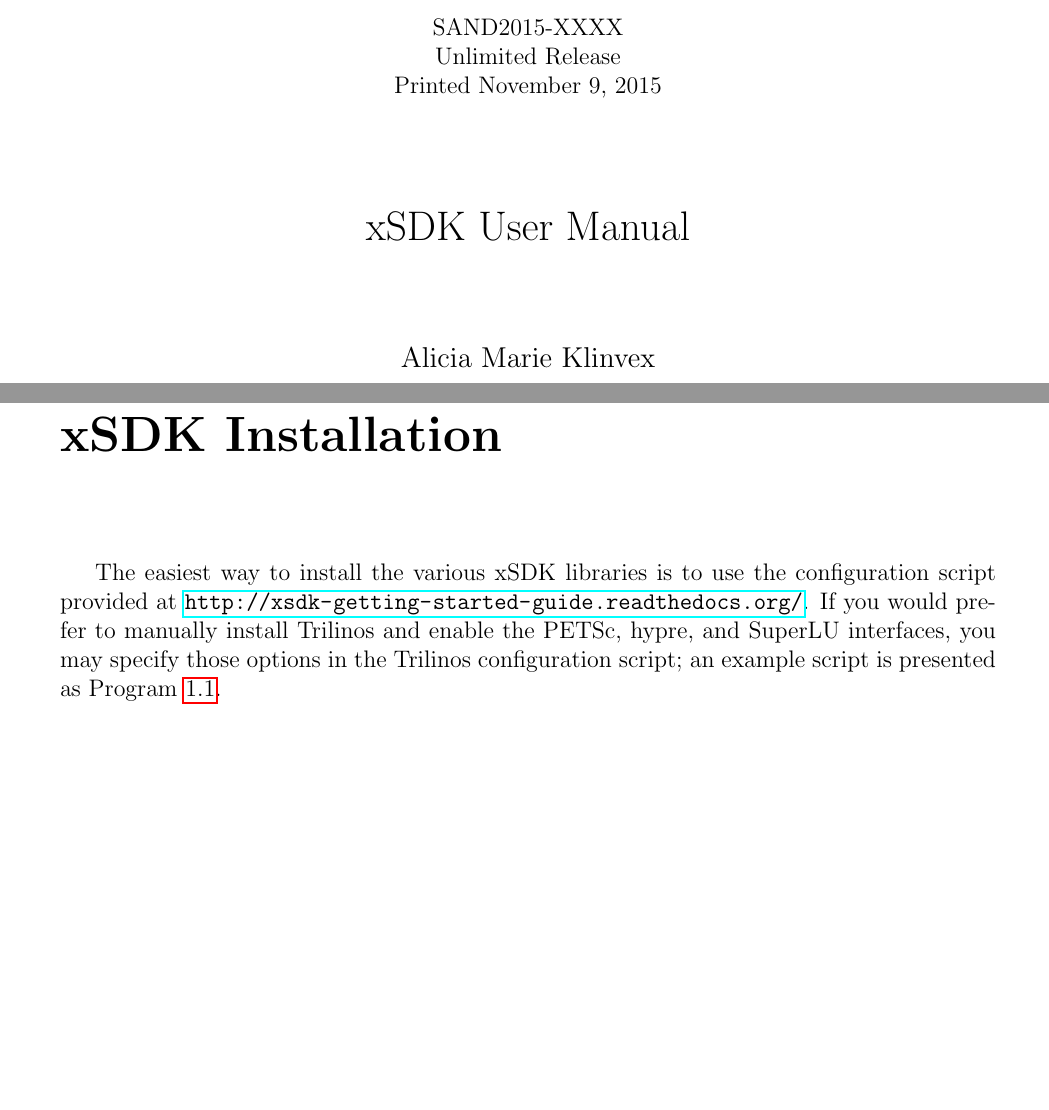
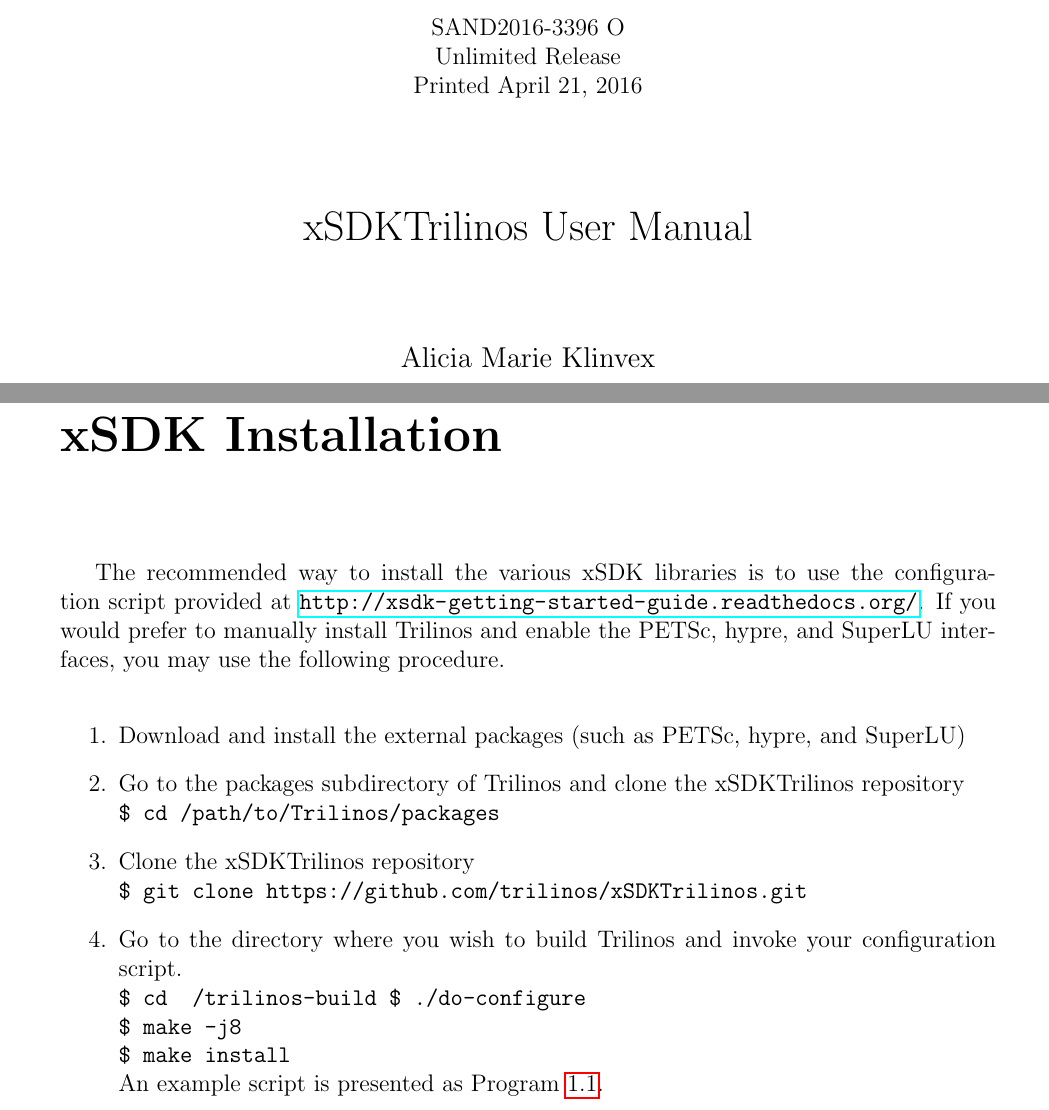
Before and after one commit to trilinos/xSDKTrilinos, a LaTeX document (doc/xSDK_manual/user_manual.tex, which reads doc/xSDK_manual/installation.tex): two parts of pages 3 and 5 of 24, joined at a grey line, cut at the place of the change, the shorter picture padded with empty space. The pictures show the PDF file doc/xSDK_manual/user_manual.pdf that the author committed with the source.

Commit message:
xSDKTrilinos: Replaced configuration script with updated version

```diff
--- a/doc/xSDK_manual/installation.tex
+++ b/doc/xSDK_manual/installation.tex
@@ -1,7 +1,22 @@
 \chapter{xSDK Installation}
-The easiest way to install the various xSDK libraries is to use the
+The recommended way to install the various xSDK libraries is to use the
 configuration script provided at
 \url{http://xsdk-getting-started-guide.readthedocs.org/}.
 If you would prefer to manually install Trilinos and enable the PETSc, hypre,
-and SuperLU interfaces, you may specify those options in the Trilinos configuration
-script; an example script is presented as Program \ref{config-script}.
+and SuperLU interfaces, you may use the following procedure.
+
+\begin{enumerate}
+  \item Download and install the external packages (such as PETSc, hypre, and
+  SuperLU)
+  \item Go to the packages subdirectory of Trilinos and clone the xSDKTrilinos
+        repository \\
+        {\tt \$ cd /path/to/Trilinos/packages}
+  \item Clone the xSDKTrilinos repository \\
+        {\tt \$ git clone https://github.com/trilinos/xSDKTrilinos.git}
+  \item Go to the directory where you wish to build Trilinos and invoke your
+        configuration script. \\
+        {\tt \$ cd ~/trilinos-build
+             \$ ./do-configure \\
+             \$ make -j8 \\
+             \$ make install \\}
+        An example script is presented as Program \ref{config-script}.
@@ -7,0 +28 @@
+        PETSc, hypre, and SuperLU\_Dist.  Since SuperLU\_Dist requires METIS and
@@ -7,0 +32 @@
+        \url{https://trilinos.org/docs/files/TrilinosBuildReference.html}).
@@ -14,12 +45,0 @@
-where the Trilinos source code is located.  Then, we set the paths to the
-include directory and library directory for each package we wish to enable.
-Here, we have decided to enable PETSc, hypre, and SuperLU\_Dist.  Since
-SuperLU\_Dist requires METIS and ParMETIS, we must enable them as well.
-The first couple of arguments to CMake are standard Trilinos arguments
-documented in the Trilinos Configure, Build, Test, and Install Reference Guide
-(found at \url{https://trilinos.org/docs/files/TrilinosBuildReference.html}).
-Third Party Libraries are addressed in in section 5.13 of that manual.  For each
-TPL we wish to enable, we add {\tt -D TPL\_ENABLE\_[TPL\_NAME]}, {\tt -D
-[TPL\_NAME]\_LIBRARY\_DIRS}, and {\tt -D [TPL\_NAME]\_INCLUDE\_DIRS}.  We
-explicitly enable the packages Amesos2 and xSDKTrilinos because they contain the
-interfaces to SuperLU\_Dist, hypre, and PETSc.
--- a/doc/xSDK_manual/user_manual.tex
+++ b/doc/xSDK_manual/user_manual.tex
@@ -3,13 +3,14 @@
 \usepackage{listings}                    % needed for source code
 \usepackage[usenames,dvipsnames]{xcolor} % needed for color
 \usepackage{hyperref}                    % needed for URLs
+%\def\UrlBreaks{\do\/\do-}
 
-\title{xSDK User Manual}
+\title{xSDKTrilinos User Manual}
 \author{Alicia Marie Klinvex}
 
 \SANDauthor{Alicia Marie Klinvex}
-\SANDnum{SAND2015-XXXX}
-\SANDprintDate{November 9, 2015}
+\SANDnum{SAND2016-3396 O}
+\SANDprintDate{April 21, 2016}
 
 %%%%%%%%%%%%%%%%%%%%%%%%%%%%%%%%%%%%%%%%%%%%%%%%%%%%%%%%%%%%%%%%%%%%%%%
 % Make the code look pretty
```
Also changed, not shown: doc/xSDK_manual/abstract.tex (+1 -1 lines), doc/xSDK_manual/interfaces.tex (+1 -1 lines), doc/xSDK_manual/user_manual.pdf, doc/xSDK_manual/installation.tex (19 more changed lines), doc/xSDK_manual/user_manual.tex (4 more changed lines), 1 other file.
